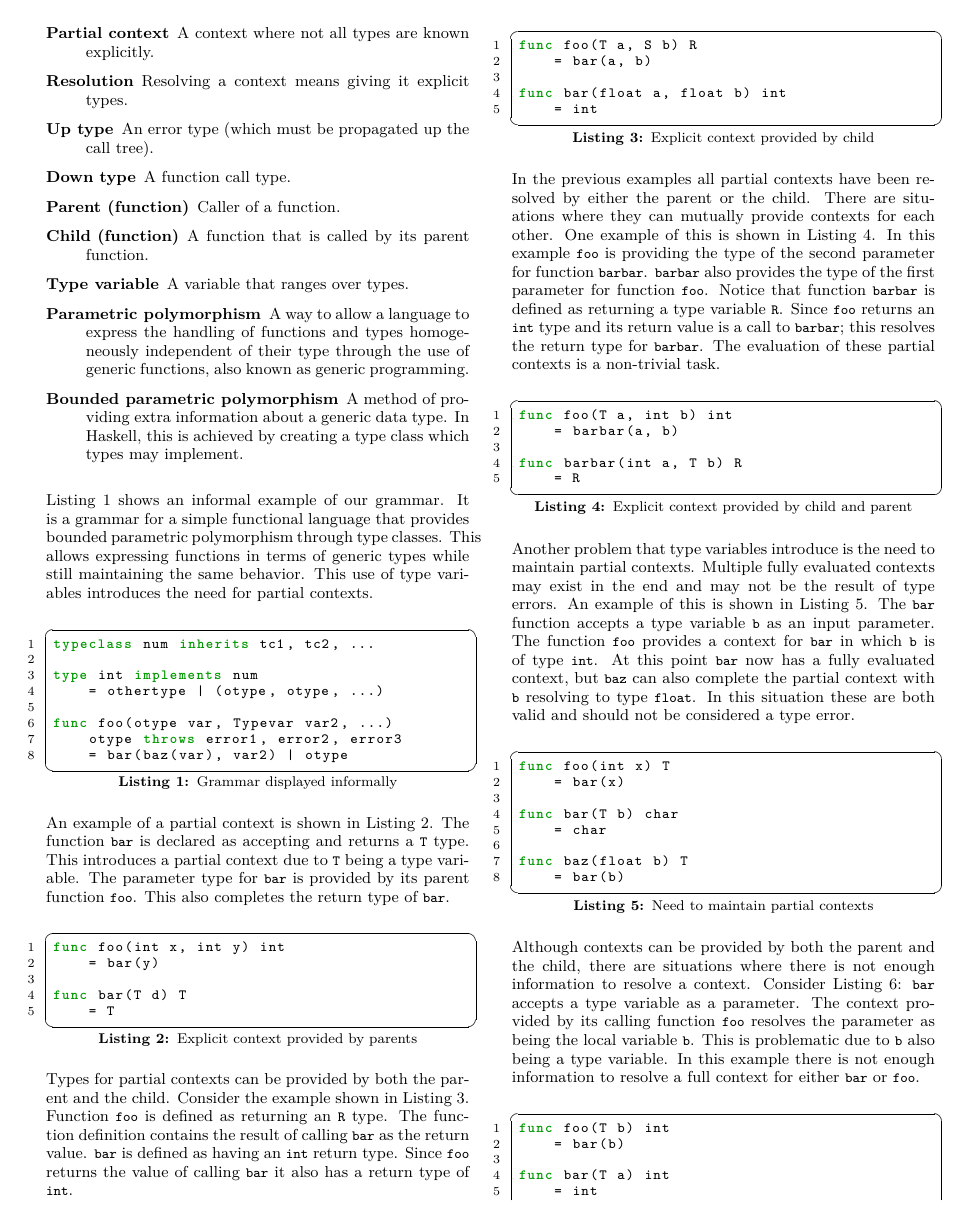
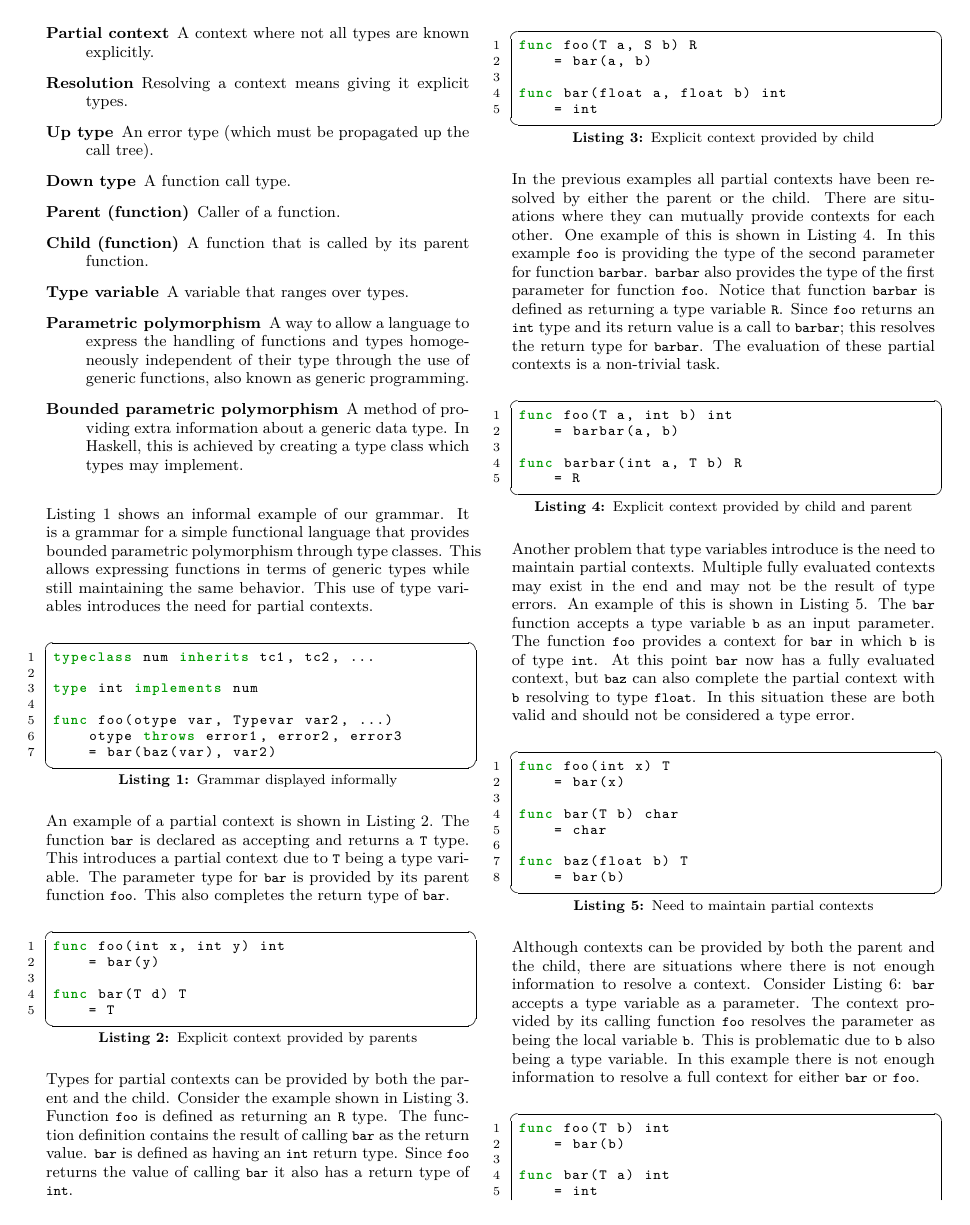
Before and after one commit to tylercecil/Paratype, a LaTeX paper (proposal/prop.tex): page 2 of 5. Compiled offline with pdfLaTeX.

Commit message:
FIX: informal grammar example

```diff
--- a/proposal/prop.tex
+++ b/proposal/prop.tex
@@ -226,11 +226,10 @@ variables introduces the need for partial contexts.
 typeclass num inherits tc1, tc2, ...
 
 type int implements num
-    = othertype | (otype, otype, ...)
 
 func foo(otype var, Typevar var2, ...)
     otype throws error1, error2, error3
-    = bar(baz(var), var2) | otype
+    = bar(baz(var), var2)
 \end{lstlisting}
 
 An example of a partial context is shown in Listing~\ref{lst:cbyparent}. The
```
Also changed, not shown: proposal/prop.tex (4 more changed lines).
